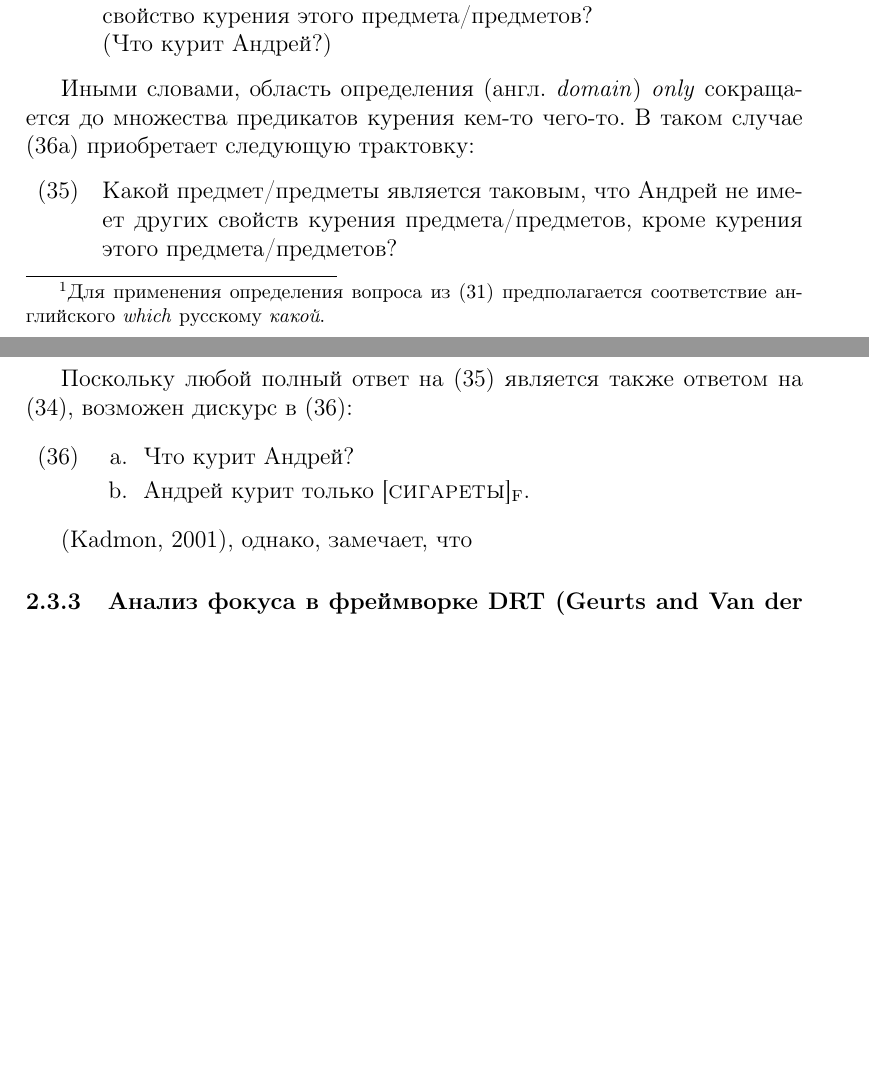
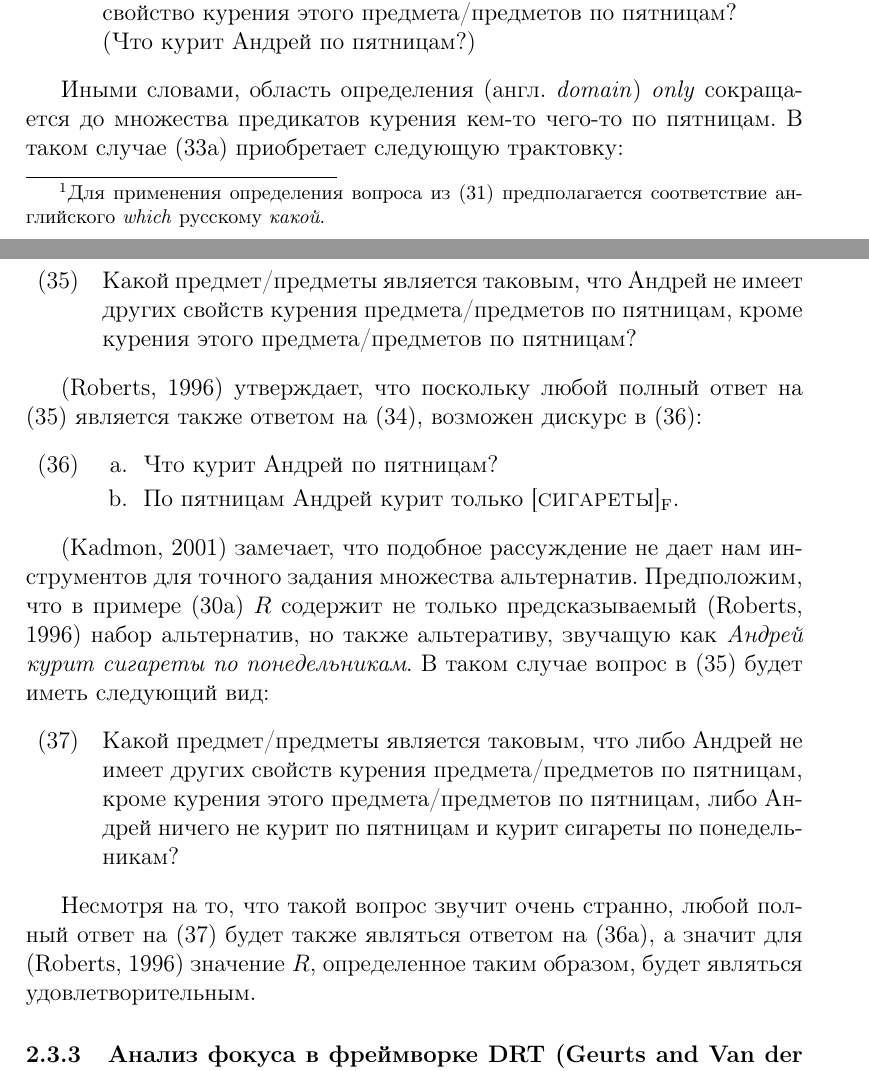
Before and after one commit to zavgorodnii/masters, a LaTeX thesis (zavgorodny_diplom.tex): two parts of pages 14 and 15 of 17, joined at a grey line, cut so that both start at the same text, the shorter picture padded with empty space. Compiled offline with LaTeX, dvips and Ghostscript.

Commit message:
all the roberts problems

```diff
--- a/zavgorodny_diplom.tex
+++ b/zavgorodny_diplom.tex
@@ -491,5 +491,4 @@
 
 \begin{exe}
     \ex \begin{xlist}
-            \ex \label{fuckedUpQuestion} Какой предмет/предметы является таковым, что Андрей не имеет других свойств, кроме курения этого предмета/предметов?\footnote{Для применения определения вопроса из (\ref{robertsQuestion}) предполагается соответствие английского \textit{which} русскому \textit{какой}.}
-            \ex \label{fuckedUpExpression} Андрей курит только [\textsc{сигареты}]\textsubscript{F}.
+            \ex \label{fuckedUpQuestion} Какой предмет/предметы является таковым, что Андрей не имеет других свойств, кроме курения этого предмета/предметов по пятницам?\footnote{Для применения определения вопроса из (\ref{robertsQuestion}) предполагается соответствие английского \textit{which} русскому \textit{какой}.}
@@ -503,26 +503,32 @@
 Утверждается, что вследствие максимы качества по Грайсу (англ. \textit{Gricean Maxim of Quality}) вопрос (\ref{fuckedUpQuestion}) может быть употреблен в дискурсе только в том случае, если подразумевается его релевантность для вопроса (\ref{robertsGeneralQuestion}):
 
 \begin{exe}
-    \ex \label{robertsGeneralQuestion} Какой предмет/предметы является таковым, что Андрей имеет свойство курения этого предмета/предметов? \\
-    (Что курит Андрей?)
+    \ex \label{robertsGeneralQuestion} Какой предмет/предметы является таковым, что Андрей имеет свойство курения этого предмета/предметов по пятницам? \\
+    (Что курит Андрей по пятницам?)
 \end{exe}
 
-Иными словами, область определения (англ. \textit{domain}) \textit{only} сокращается до множества предикатов курения кем-то чего-то. В таком случае (\ref{fuckedUpQuestion}) приобретает следующую трактовку:
+Иными словами, область определения (англ. \textit{domain}) \textit{only} сокращается до множества предикатов курения кем-то чего-то по пятницам. В таком случае (\ref{fuckedUpQuestion}) приобретает следующую трактовку:
 
 \begin{exe}
-    \ex \label{fuckedUpQuestionCorrected} Какой предмет/предметы является таковым, что Андрей не имеет других свойств курения предмета/предметов, кроме курения этого предмета/предметов?
+    \ex \label{fuckedUpQuestionCorrected} Какой предмет/предметы является таковым, что Андрей не имеет других свойств курения предмета/предметов по пятницам, кроме курения этого предмета/предметов по пятницам?
 \end{exe}
 
-Поскольку любой полный ответ на (\ref{fuckedUpQuestionCorrected}) является также ответом на (\ref{robertsGeneralQuestion}), возможен дискурс в (\ref{robertsGeneralizedDiscourse}):
+\citep{roberts1996information} утверждает, что поскольку любой полный ответ на (\ref{fuckedUpQuestionCorrected}) является также ответом на (\ref{robertsGeneralQuestion}), возможен дискурс в (\ref{robertsGeneralizedDiscourse}):
 
 \begin{exe}
     \ex \label{robertsGeneralizedDiscourse} \begin{xlist}
-            \ex \label{fuckedUpQuestion} Что курит Андрей?
-            \ex \label{fuckedUpExpression} Андрей курит только [\textsc{сигареты}]\textsubscript{F}.
+            \ex \label{robertsGeneralizedDiscourseQuestion} Что курит Андрей по пятницам?
+            \ex \label{robertsGeneralizedDiscourseAnswer} По пятницам Андрей курит только [\textsc{сигареты}]\textsubscript{F}.
     \end{xlist}
 \end{exe}
 
-\citep{kadmon2001formal}, однако, замечает, что
+\citep{kadmon2001formal} замечает, что подобное рассуждение не дает нам инструментов для точного задания множества альтернатив. Предположим, что в примере (\ref{robertsOnly}) $ R $ содержит не только предсказываемый \citep{roberts1996information} набор альтернатив, но также альтеративу, звучащую как \textit{Андрей курит сигареты по понедельникам}. В таком случае вопрос в (\ref{fuckedUpQuestionCorrected}) будет иметь следующий вид:
+
+\begin{exe}
+    \ex \label{robertsFuckedUpQuestion} Какой предмет/предметы является таковым, что либо Андрей не имеет других свойств курения предмета/предметов по пятницам, кроме курения этого предмета/предметов по пятницам, либо Андрей ничего не курит по пятницам и курит сигареты по понедельникам?
+\end{exe}
+
+Несмотря на то, что такой вопрос звучит очень странно, любой полный ответ на (\ref{robertsFuckedUpQuestion}) будет также являться ответом на (\ref{robertsGeneralizedDiscourseQuestion}), а значит для \citep{roberts1996information} значение $ R $, определенное таким образом, будет являться удовлетворительным.
 
 \subsubsection{Анализ фокуса в фреймворке DRT \citep{geurts2004interpreting}}
 
```
Also changed, not shown: bibliography.bib (+1 -1 lines), zavgorodny_diplom.pdf, zavgorodny_diplom.tex (7 more changed lines).
